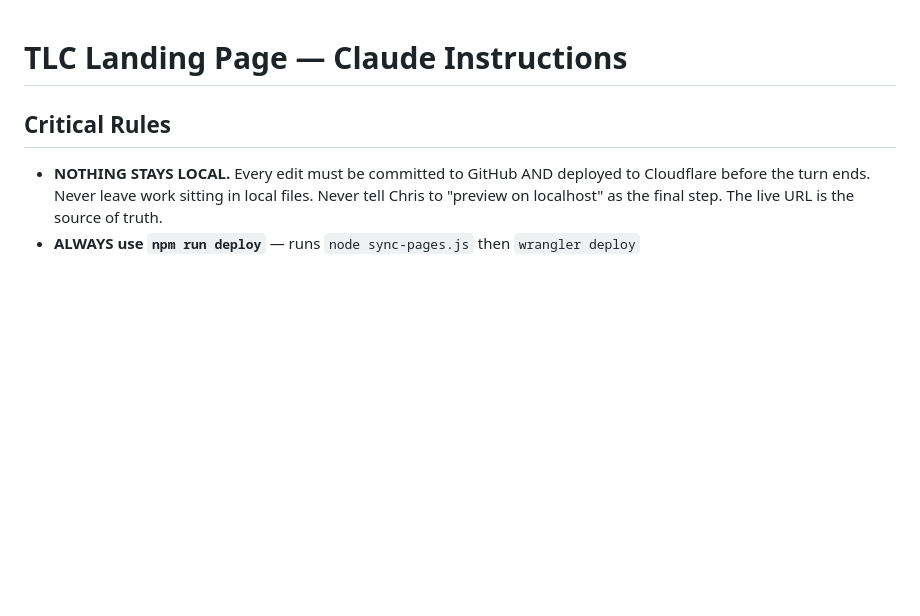
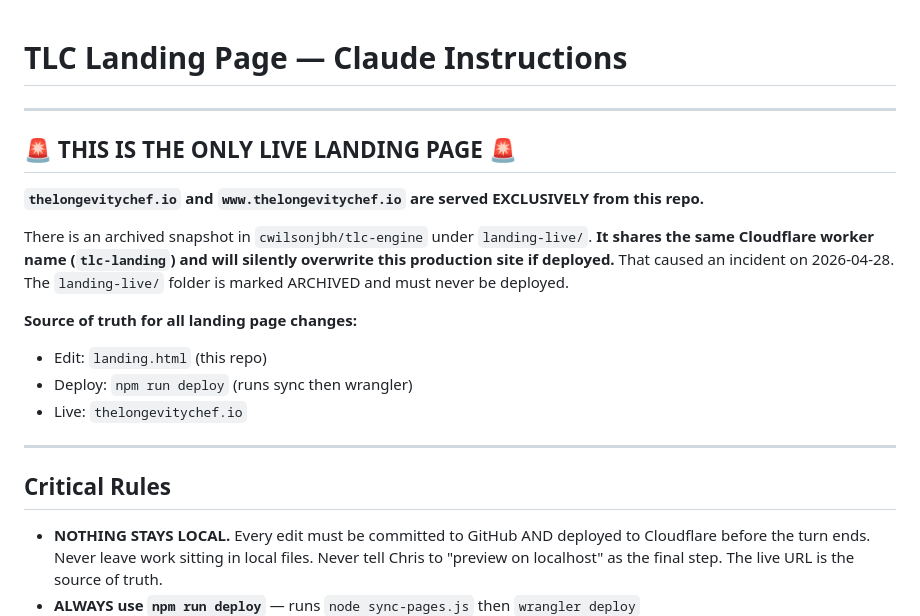
Before and after one commit to cwilsonjbh/tlc-landing, a Markdown page: CLAUDE.md, the part around the change. Rendered like a GitHub page; blank space fills up the shorter version.

Commit message:
CRITICAL: Mark this as the ONLY live landing page — warn about landing-live/ in tlc-engine

```diff
--- a/CLAUDE.md
+++ b/CLAUDE.md
@@ -1,4 +1,19 @@
 # TLC Landing Page — Claude Instructions
+
+---
+
+## 🚨 THIS IS THE ONLY LIVE LANDING PAGE 🚨
+
+**`thelongevitychef.io` and `www.thelongevitychef.io` are served EXCLUSIVELY from this repo.**
+
+There is an archived snapshot in `cwilsonjbh/tlc-engine` under `landing-live/`. **It shares the same Cloudflare worker name (`tlc-landing`) and will silently overwrite this production site if deployed.** That caused an incident on 2026-04-28. The `landing-live/` folder is marked ARCHIVED and must never be deployed.
+
+**Source of truth for all landing page changes:**
+- Edit: `landing.html` (this repo)
+- Deploy: `npm run deploy` (runs sync then wrangler)
+- Live: `thelongevitychef.io`
+
+---
 
 ## Critical Rules
 
```
